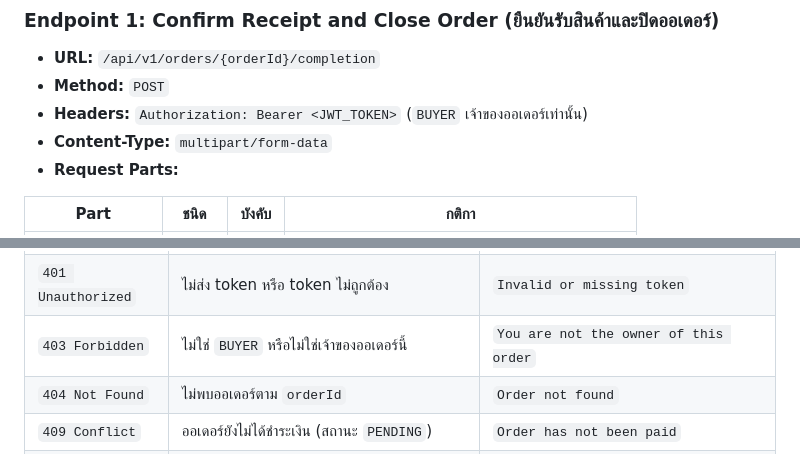
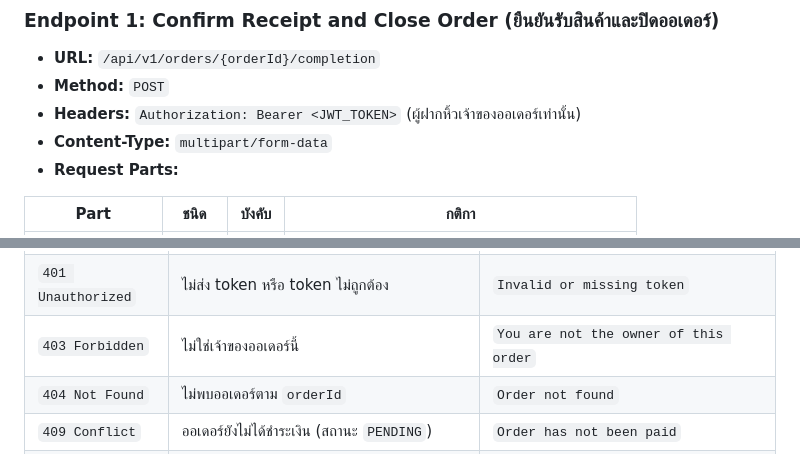
Before and after one commit to BlackyB0o/CS261_650001_group5, a Markdown page: docs/task-24/README.md, 2 parts joined by grey strips. Drawn GitHub-style.

Commit message:
updated payment rules for no-role model

```diff
--- a/docs/task-24/README.md
+++ b/docs/task-24/README.md
@@ -18,7 +18,7 @@
 ### Endpoint 1: Confirm Receipt and Close Order (ยืนยันรับสินค้าและปิดออเดอร์)
 - **URL:** `/api/v1/orders/{orderId}/completion`
 - **Method:** `POST`
-- **Headers:** `Authorization: Bearer <JWT_TOKEN>` (`BUYER` เจ้าของออเดอร์เท่านั้น)
+- **Headers:** `Authorization: Bearer <JWT_TOKEN>` (ผู้ฝากหิ้วเจ้าของออเดอร์เท่านั้น)
 - **Content-Type:** `multipart/form-data`
 - **Request Parts:**
 
@@ -62,7 +62,7 @@
 |---|---|---|
 | `400 Bad Request` | ไม่แนบรูป / ไม่ใช่ JPEG หรือ PNG / ขนาดเกิน 5 MB (ไม่บันทึกและไม่ปิดออเดอร์) | `Validation failed` พร้อม `errors` ระบุ field `evidenceImage` |
 | `401 Unauthorized` | ไม่ส่ง token หรือ token ไม่ถูกต้อง | `Invalid or missing token` |
-| `403 Forbidden` | ไม่ใช่ `BUYER` หรือไม่ใช่เจ้าของออเดอร์นี้ | `You are not the owner of this order` |
+| `403 Forbidden` | ไม่ใช่เจ้าของออเดอร์นี้ | `You are not the owner of this order` |
 | `404 Not Found` | ไม่พบออเดอร์ตาม `orderId` | `Order not found` |
 | `409 Conflict` | ออเดอร์ยังไม่ได้ชำระเงิน (สถานะ `PENDING`) | `Order has not been paid` |
 | `409 Conflict` | ออเดอร์ถูกปิดไปแล้ว (สถานะ `COMPLETED`) | `Order is already completed` |
```
Also changed, not shown: other parts of docs/task-24/README.md (+0 -1 lines).
